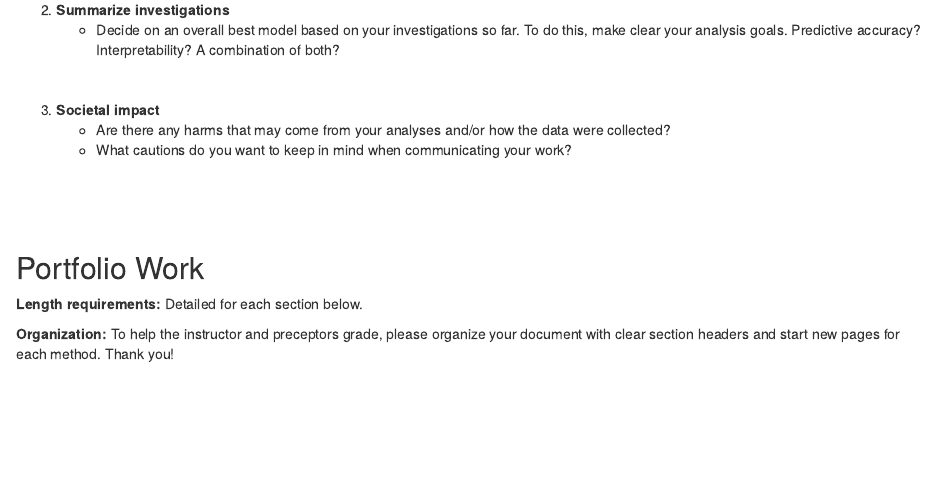
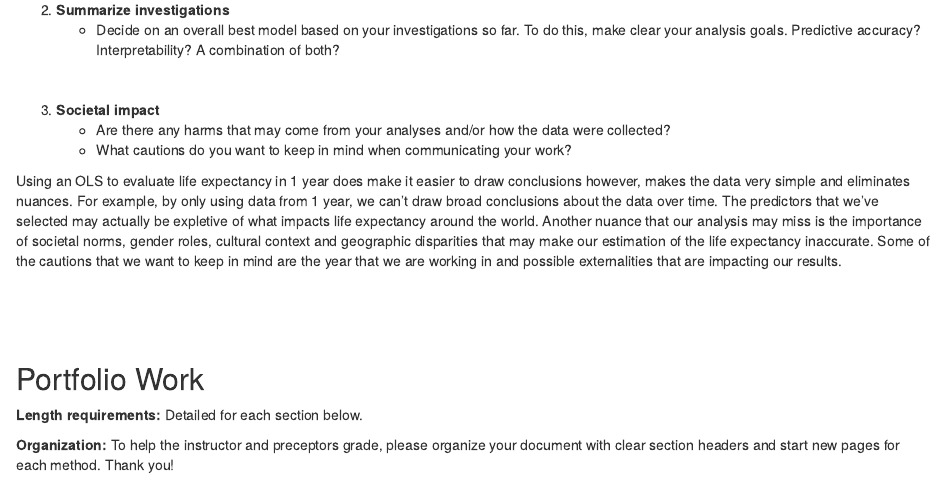
Before and after one commit to enguyen120/Stat253, an R Markdown document (homework2.Rmd): the page in a window 1100 px wide, from 4420 px down. Rendered offline with R 4.5, knitr and Pandoc, with nearby package versions.

Commit message:
societal impact paragraph

```diff
--- a/homework2.Rmd
+++ b/homework2.Rmd
@@ -262,7 +262,9 @@ e.
     - Are there any harms that may come from your analyses and/or how the data were collected?
     - What cautions do you want to keep in mind when communicating your work?
 
-
+Using an OLS to evaluate life expectancy in 1 year does make it easier to draw conclusions however, makes the data very simple and eliminates nuances. For example,
+by only using data from 1 year, we can't draw broad conclusions about the data over time. The predictors that we've selected may actually be expletive
+of what impacts life expectancy around the world. Another nuance that our analysis may miss is the importance of societal norms, gender roles, cultural context and geographic disparities that may make our estimation of the life expectancy inaccurate. Some of the cautions that we want to keep in mind are the year that we are working in and possible externalities that are impacting our results.
 
 <br><br><br>
 
```
